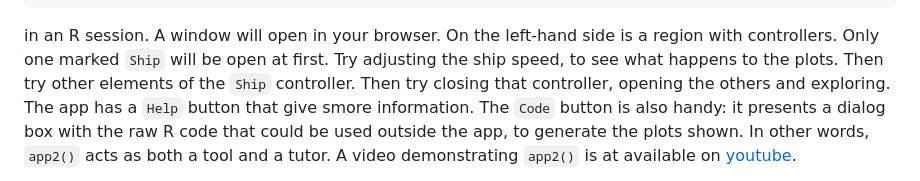
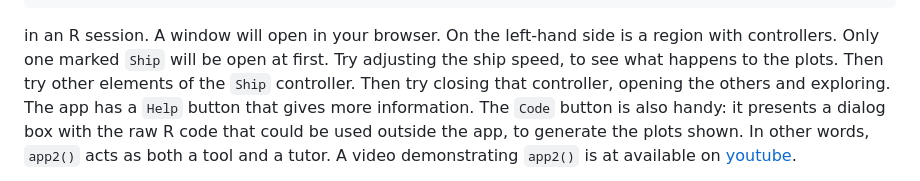
Before and after one commit to dankelley/whalestrike, a Markdown page: README.md, the part around the change. GitHub-like rendering.

Commit message:
update joss, vignette, spelling, urls
I printed joss/paper.pdf and will do final edits tomorrow morning. The
other changes are so all CRAN-submission tests will pass.

```diff
--- a/README.md
+++ b/README.md
@@ -46,7 +46,7 @@ in an R session.  A window will open in your browser.  On the left-hand side is
 a region with controllers.  Only one marked `Ship` will be open at first.  Try
 adjusting the ship speed, to see what happens to the plots.  Then try other
 elements of the `Ship` controller.  Then try closing that controller, opening
-the others and exploring.  The app has a `Help` button that give smore
+the others and exploring.  The app has a `Help` button that gives more
 information.  The `Code` button is also handy: it presents a dialog box with
 the raw R code that could be used outside the app, to generate the plots shown.
 In other words, `app2()` acts as both a tool and a tutor.  A video
```
Also changed, not shown: joss/paper.md (+17 -15 lines), joss/figure2.png, 13 other files.
